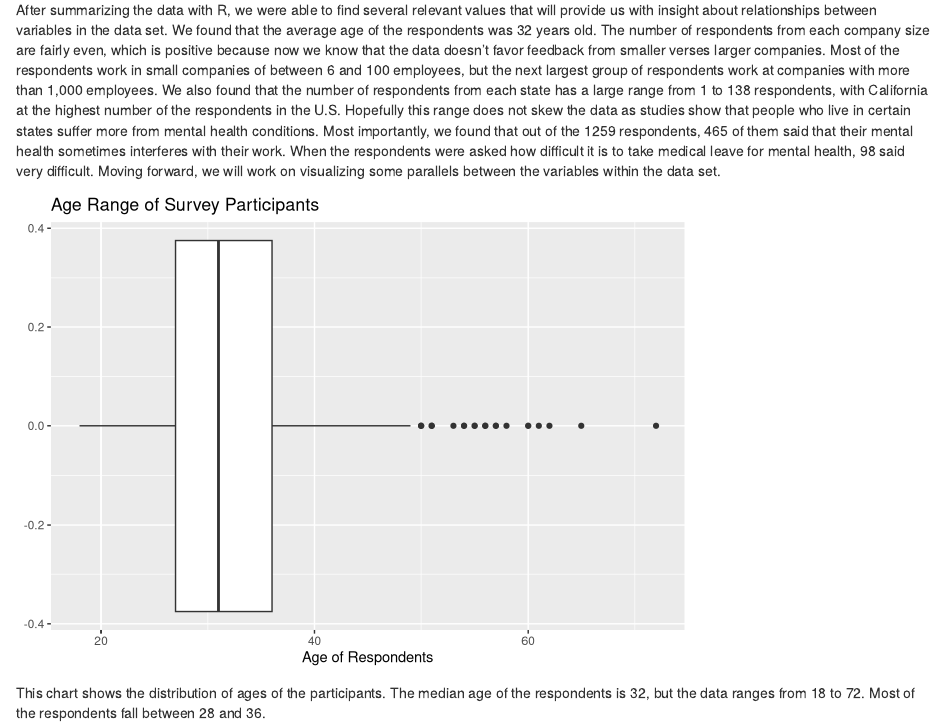
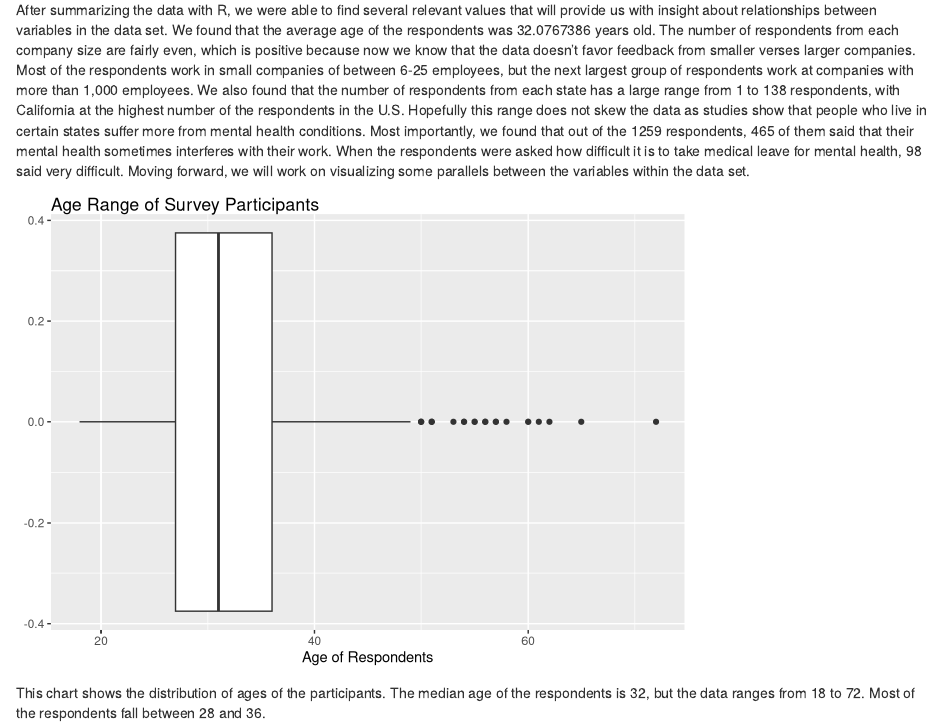
Before and after one commit to victoriathegr8/tech-mental-health, an R Markdown document (index.Rmd): the page in a window 1100 px wide, from 280 px down. Rendered offline with R 4.5, knitr and Pandoc, with nearby package versions.

Commit message:
Edits over zoom

````diff
--- a/index.Rmd
+++ b/index.Rmd
@@ -4,11 +4,12 @@ output: html_document
 ---
 ```{r setup, include=FALSE}
 knitr::opts_chunk$set(echo=FALSE)
+source("summary.R")
 ```
 
 The domain we are aiming to explore with this project is the intersection between mental health and the tech industry. Mental health awareness and advocacy has only risen over the past few years, making this a relevant topic. Constraining our demographic to the tech industry allowed us to obtain more specific data, plus it felt more relevant in an informatics course. However, this project could also give us insight into a broader domain—how our professional lives impact our personal ones. Our main data set will be a 2014 survey done by the Open Sourcing Mental Illness, a nonprofit aimed at educating and providing resources to support mental health, about mental health in the tech workplace. We found this data set to have a large enough reach and enough respondents to be able to draw conclusions from it. A secondary data set we will be utilizing will be diversity data collected from large Silicon Valley companies in 2016. It will be used to better understand additional factors (specifically race and gender) that impact mental health in the tech industry. Although Silicon Valley is only a specific section within the tech industry, companies that are headquartered there do contain many of the elements that we typically associate with large tech corporations, such as certain workplace cultures. So, we’ve deemed it appropriate to integrate the data from both data sets in order to draw additional conclusions.
 
-After summarizing the data with R, we were able to find several relevant values that will provide us with insight about relationships between variables in the data set. We found that the average age of the respondents was 32 years old. The number of respondents from each company size are fairly even, which is positive because now we know that the data doesn't favor feedback from smaller verses larger companies. Most of the respondents work in small companies of between 6 and 100 employees, but the next largest group of respondents work at companies with more than 1,000 employees. We also found that the number of respondents from each state has a large range from 1 to 138 respondents, with California at the highest number of the respondents in the U.S. Hopefully this range does not skew the data as studies show that people who live in certain states suffer more from mental health conditions. Most importantly, we found that out of the 1259 respondents, 465 of them said that their mental health sometimes interferes with their work. When the respondents were asked how difficult it is to take medical leave for mental health, 98 said very difficult. Moving forward, we will work on visualizing some parallels between the variables within the data set.
+After summarizing the data with R, we were able to find several relevant values that will provide us with insight about relationships between variables in the data set. We found that the average age of the respondents was `r  avg_age` years old. The number of respondents from each company size are fairly even, which is positive because now we know that the data doesn't favor feedback from smaller verses larger companies. Most of the respondents work in small companies of between `r company_size` employees, but the next largest group of respondents work at companies with more than 1,000 employees. We also found that the number of respondents from each state has a large range from 1 to `r most_state_respondents` respondents, with California at the highest number of the respondents in the U.S. Hopefully this range does not skew the data as studies show that people who live in certain states suffer more from mental health conditions. Most importantly, we found that out of the `r num_respondents` respondents, `r work_interfere` of them said that their mental health sometimes interferes with their work. When the respondents were asked how difficult it is to take medical leave for mental health, `r take_leave` said very difficult. Moving forward, we will work on visualizing some parallels between the variables within the data set.
 
 ```{r message=FALSE}
 source("chart.R")
````
